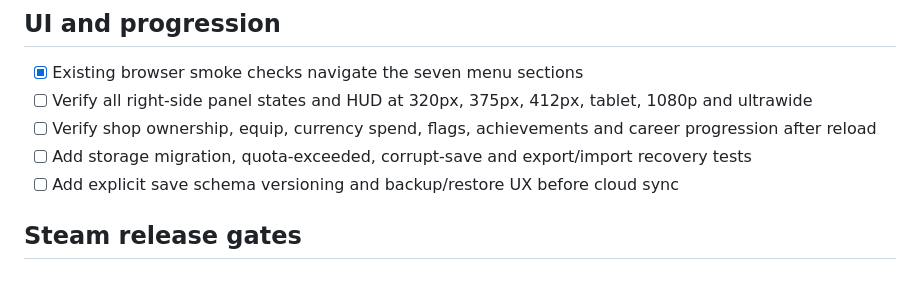
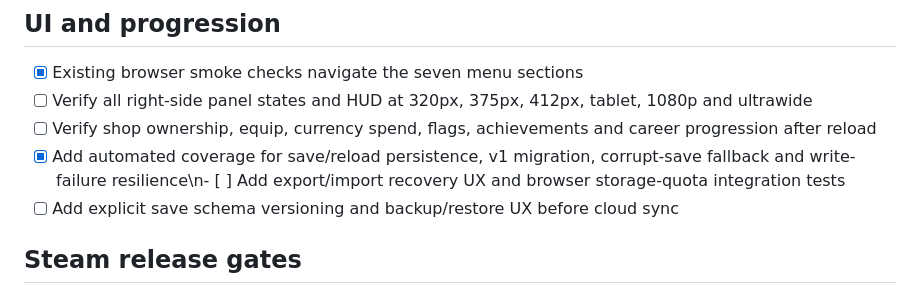
Before and after one commit to Nexora88/cosmic-scrap, a Markdown page: docs/STEAM-READINESS.md, the part around the change. Rendered like a GitHub page.

Commit message:
docs: record save recovery test coverage

```diff
--- a/docs/STEAM-READINESS.md
+++ b/docs/STEAM-READINESS.md
@@ -35,7 +35,7 @@ This document is an implementation and evidence checklist. A checked item means
 - [x] Existing browser smoke checks navigate the seven menu sections
 - [ ] Verify all right-side panel states and HUD at 320px, 375px, 412px, tablet, 1080p and ultrawide
 - [ ] Verify shop ownership, equip, currency spend, flags, achievements and career progression after reload
-- [ ] Add storage migration, quota-exceeded, corrupt-save and export/import recovery tests
+- [x] Add automated coverage for save/reload persistence, v1 migration, corrupt-save fallback and write-failure resilience\n- [ ] Add export/import recovery UX and browser storage-quota integration tests
 - [ ] Add explicit save schema versioning and backup/restore UX before cloud sync
 
 ## Steam release gates
```
